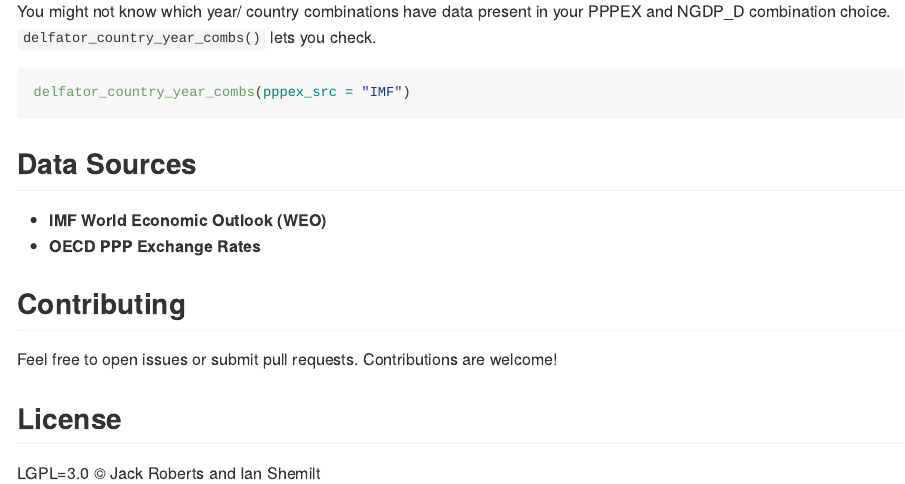
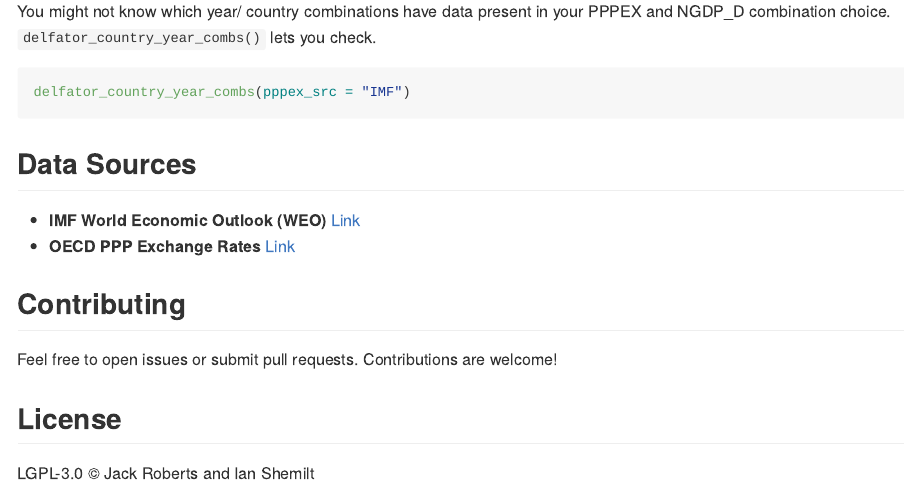
Before and after one commit to jrob95/costDeflateR, an R Markdown document (README.Rmd): the page in a window 1100 px wide, from 1590 px down. The pictures show the output file README.md that the author committed with the source, drawn offline in the style of GitHub; badge pictures from the web are left out.

Commit message:
update documentation

```diff
--- a/README.Rmd
+++ b/README.Rmd
@@ -94,12 +94,12 @@ delfator_country_year_combs(pppex_src = "IMF")
 
 ## Data Sources
 
-- **IMF World Economic Outlook (WEO)**
-- **OECD PPP Exchange Rates**
+- **IMF World Economic Outlook (WEO)** <a href = "https://www.imf.org/en/Publications/SPROLLS/world-economic-outlook-databases#sort=%40imfdate%20descending">Link</a>
+- **OECD PPP Exchange Rates** <a href = "https://www.oecd.org/en/data/indicators/purchasing-power-parities-ppp.html">Link</a>
 
 ## Contributing
 Feel free to open issues or submit pull requests. Contributions are welcome!
 
 ## License
 
-LGPL=3.0 © Jack Roberts and Ian Shemilt
+LGPL-3.0 © Jack Roberts and Ian Shemilt
```
Also changed, not shown: R/api_access.R (+5 -5 lines), README.md, 8 other files.
